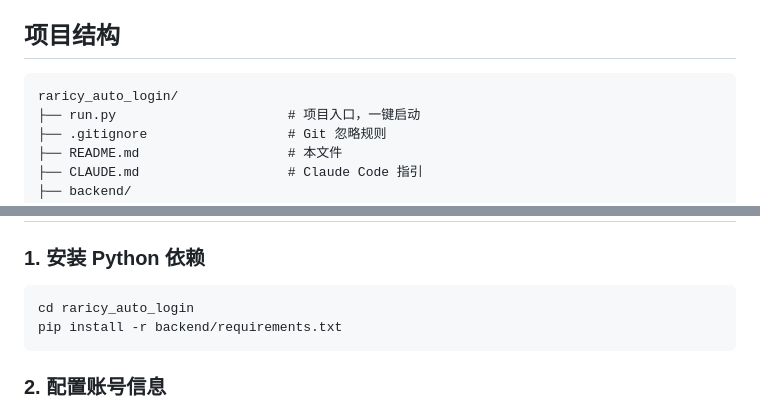
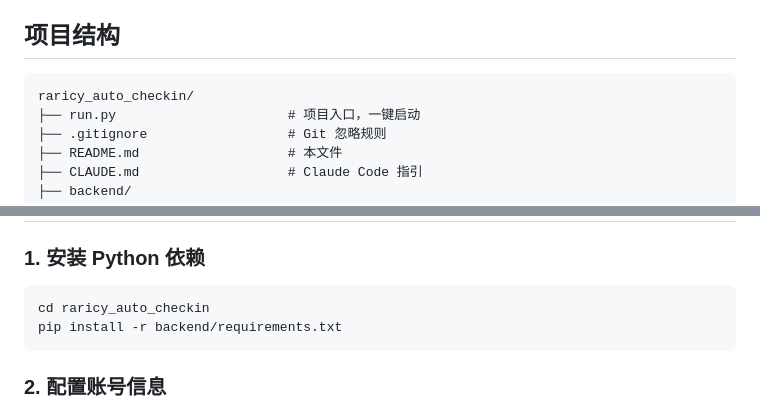
Before and after one commit to yao1145/raricy_auto_checkin, a Markdown page: README.md, 2 parts joined by grey strips. Rendered like a GitHub page.

Commit message:
Modify spelling errors

````diff
--- a/README.md
+++ b/README.md
@@ -15,7 +15,7 @@
 ## 项目结构
 
 ```
-raricy_auto_login/
+raricy_auto_checkin/
 ├── run.py                      # 项目入口，一键启动
 ├── .gitignore                  # Git 忽略规则
 ├── README.md                   # 本文件
@@ -47,7 +47,7 @@ raricy_auto_login/
 ### 1. 安装 Python 依赖
 
 ```bash
-cd raricy_auto_login
+cd raricy_auto_checkin
 pip install -r backend/requirements.txt
 ```
 
````
